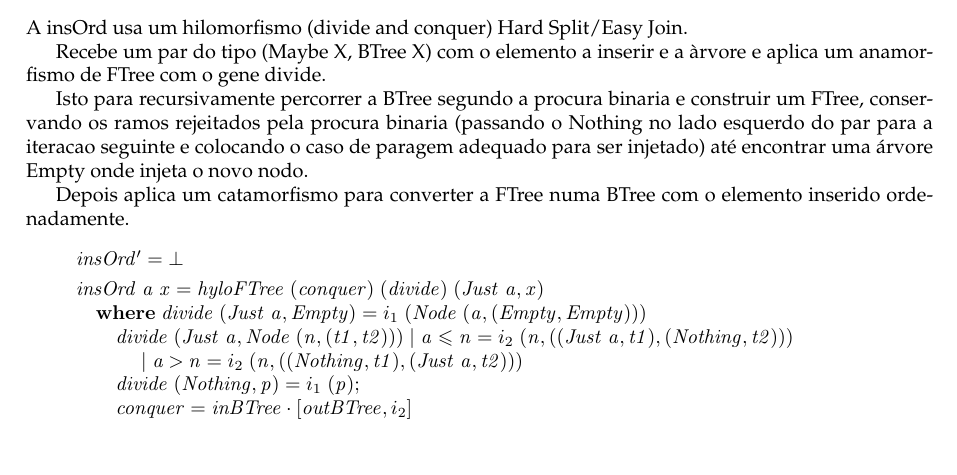
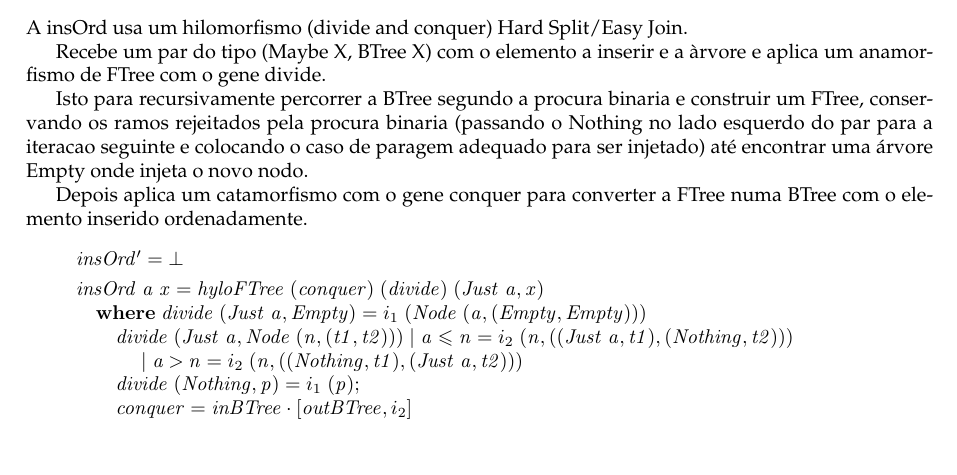
Before and after one commit to jpcorreia99/CP-Trabalho, a LaTeX document (src/cp1920t.tex): part of page 16 of 23, cut so that both start at the same text. Compiled offline with pdfLaTeX.

Commit message:
limpar comentarios

```diff
--- a/src/cp1920t.tex
+++ b/src/cp1920t.tex
@@ -1722,7 +1722,7 @@ Isto para recursivamente percorrer a BTree segundo a procura binaria e construir
 conservando os ramos rejeitados pela procura binaria (passando o Nothing no lado esquerdo do par para a iteracao seguinte e colocando o caso de paragem adequado para ser injetado)
 até encontrar uma árvore Empty onde injeta o novo nodo.
 
-Depois aplica um catamorfismo para converter a FTree numa BTree com o elemento inserido ordenadamente.
+Depois aplica um catamorfismo com o gene conquer para converter a FTree numa BTree com o elemento inserido ordenadamente.
 
 \begin{hscode}\SaveRestoreHook
 \column{B}{@{}>{\hspre}l<{\hspost}@{}}%
```
Also changed, not shown: 5 other files.
